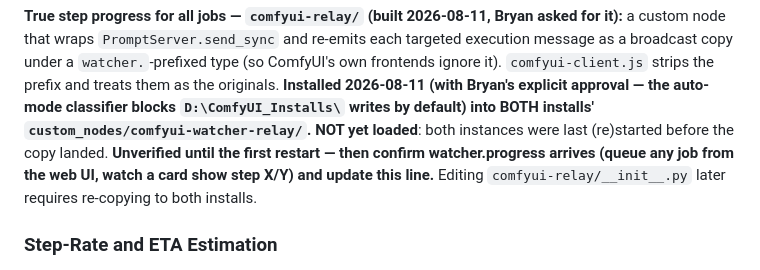
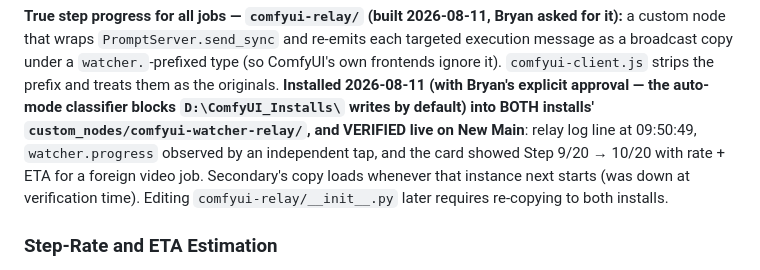
Before and after one commit to an80sPWNstar/ComfyUIWatcher, a Markdown page: CLAUDE.md, the part around the change. GitHub-like rendering.

Commit message:
docs: mark relay verified live on New Main
Co-Authored-By: Claude Fable 5 <noreply@anthropic.com>

```diff
--- a/CLAUDE.md
+++ b/CLAUDE.md
@@ -114,11 +114,11 @@ a custom node that wraps `PromptServer.send_sync` and re-emits each targeted exe
 as a broadcast copy under a `watcher.`-prefixed type (so ComfyUI's own frontends ignore it).
 `comfyui-client.js` strips the prefix and treats them as the originals. **Installed 2026-08-11
 (with Bryan's explicit approval — the auto-mode classifier blocks `D:\ComfyUI_Installs\` writes
-by default) into BOTH installs' `custom_nodes/comfyui-watcher-relay/`. NOT yet loaded**: both
-instances were last (re)started before the copy landed. **Unverified until the first restart —
-then confirm watcher.progress arrives (queue any job from the web UI, watch a card show step
-X/Y) and update this line.** Editing `comfyui-relay/__init__.py` later requires re-copying to
-both installs.
+by default) into BOTH installs' `custom_nodes/comfyui-watcher-relay/`, and VERIFIED live on New
+Main**: relay log line at 09:50:49, `watcher.progress` observed by an independent tap, and the
+card showed Step 9/20 → 10/20 with rate + ETA for a foreign video job. Secondary's copy loads
+whenever that instance next starts (was down at verification time). Editing
+`comfyui-relay/__init__.py` later requires re-copying to both installs.
 
 ### Step-Rate and ETA Estimation
 `_progressHistory` keeps a 15-second rolling window of `{value, atMs}` samples; `stepsPerSec` is
```
